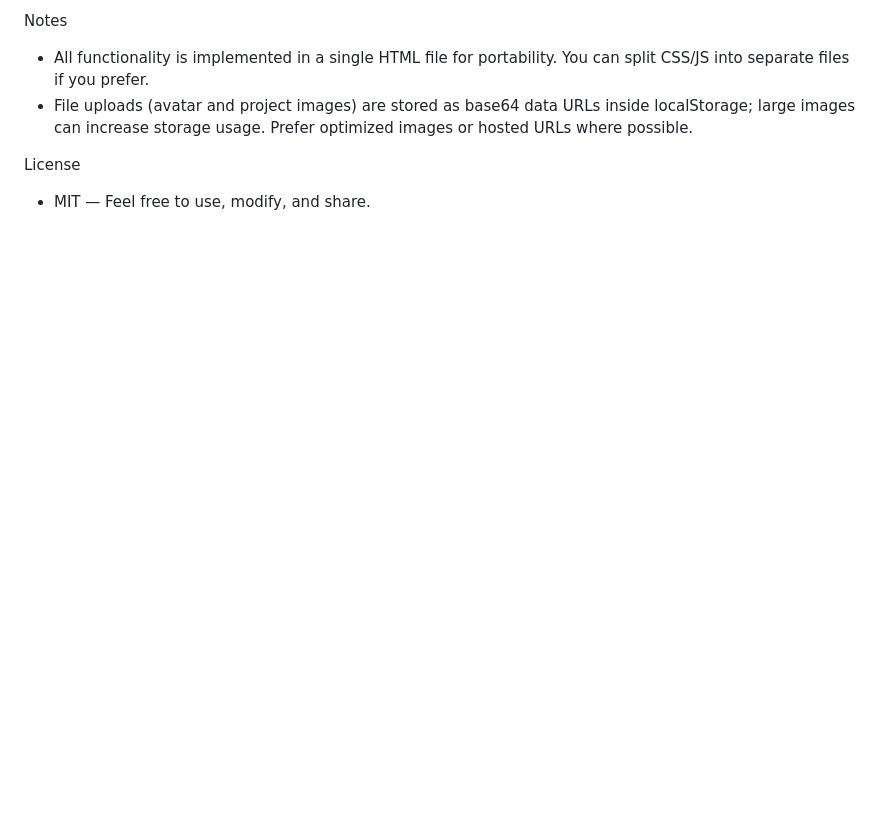
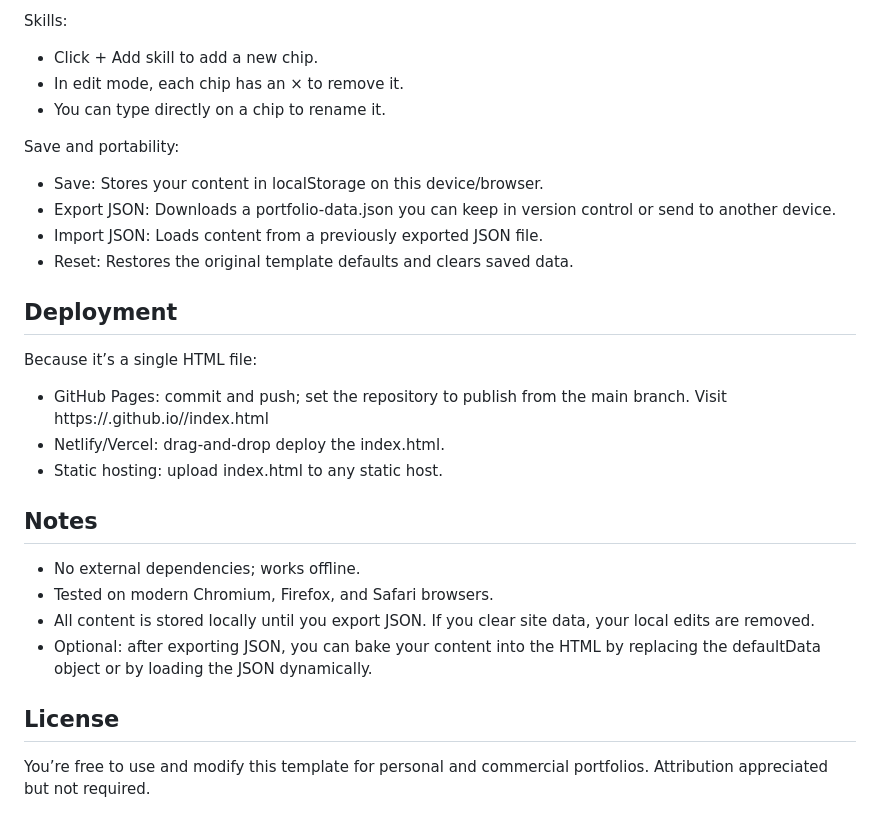
Before and after one commit to ray-sachin/create-a-personal-portfolio-we, a Markdown page: README.md, the part around one of its changes. Drawn GitHub-style; blank space fills up the shorter version.

```diff
--- a/README.md
+++ b/README.md
@@ -69,7 +46,26 @@ Print/saving to PDF
 
-Notes
-- All functionality is implemented in a single HTML file for portability. You can split CSS/JS into separate files if you prefer.
-- File uploads (avatar and project images) are stored as base64 data URLs inside localStorage; large images can increase storage usage. Prefer optimized images or hosted URLs where possible.
+Skills:
+- Click + Add skill to add a new chip.
+- In edit mode, each chip has an × to remove it.
+- You can type directly on a chip to rename it.
 
-License
-- MIT — Feel free to use, modify, and share.
+Save and portability:
+- Save: Stores your content in localStorage on this device/browser.
+- Export JSON: Downloads a portfolio-data.json you can keep in version control or send to another device.
+- Import JSON: Loads content from a previously exported JSON file.
+- Reset: Restores the original template defaults and clears saved data.
+
+## Deployment
+Because it’s a single HTML file:
+- GitHub Pages: commit and push; set the repository to publish from the main branch. Visit https://<user>.github.io/<repo>/index.html
+- Netlify/Vercel: drag-and-drop deploy the index.html.
+- Static hosting: upload index.html to any static host.
+
+## Notes
+- No external dependencies; works offline.
+- Tested on modern Chromium, Firefox, and Safari browsers.
+- All content is stored locally until you export JSON. If you clear site data, your local edits are removed.
+- Optional: after exporting JSON, you can bake your content into the HTML by replacing the defaultData object or by loading the JSON dynamically.
+
+## License
+You’re free to use and modify this template for personal and commercial portfolios. Attribution appreciated but not required.
```
Also changed, not shown: other parts of README.md (+37 -60 lines).
